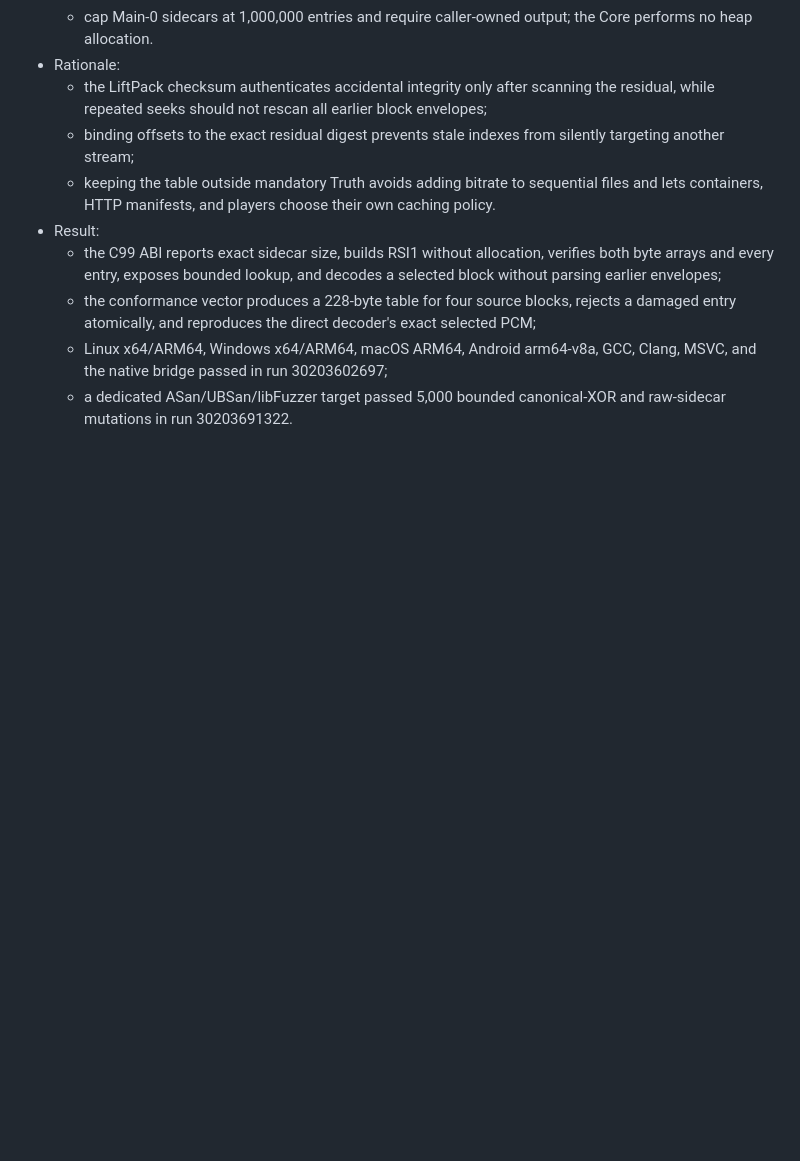
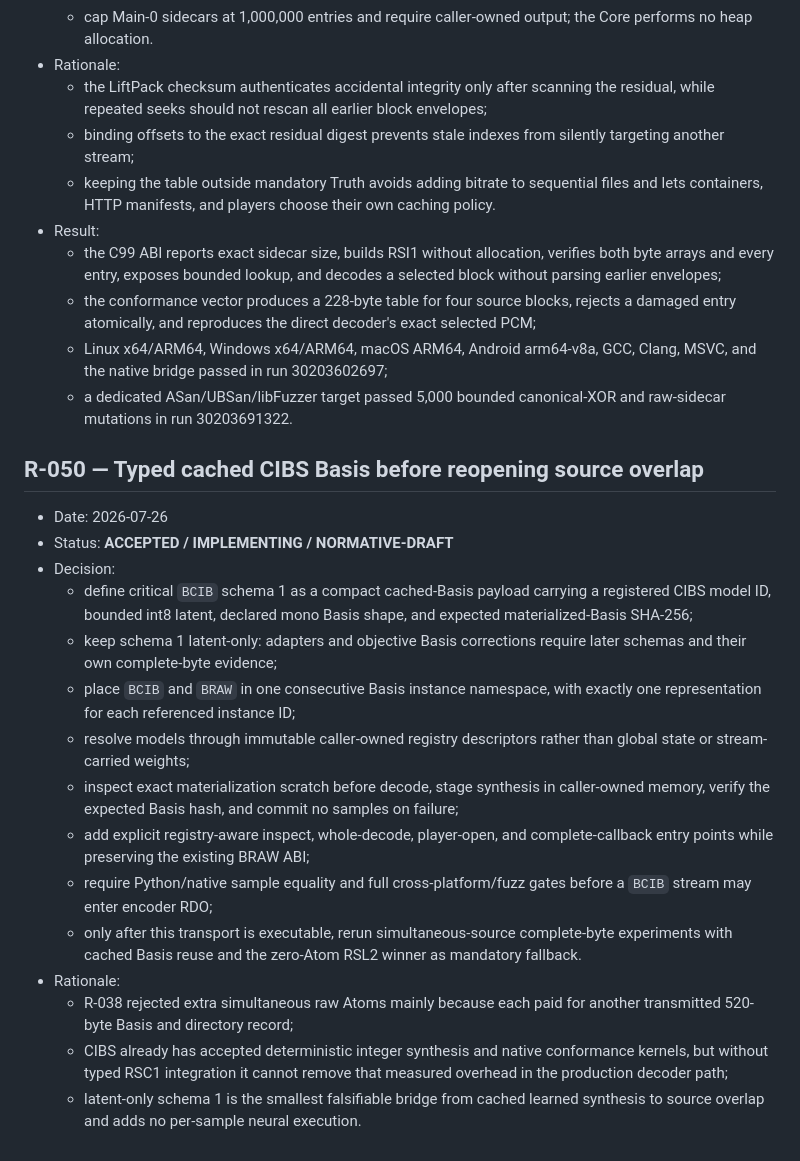
Before and after one commit to moshkinyevhen/resonith, a Markdown page: docs/06_DECISION_LOG.md, the part around the change. GitHub-like rendering; blank space fills up the shorter version.

Commit message:
Define typed cached CIBS Basis transport

```diff
--- a/docs/06_DECISION_LOG.md
+++ b/docs/06_DECISION_LOG.md
@@ -1127,3 +1127,36 @@ new oscillator opcode.
     Clang, MSVC, and the native bridge passed in run 30203602697;
   - a dedicated ASan/UBSan/libFuzzer target passed 5,000 bounded canonical-XOR
     and raw-sidecar mutations in run 30203691322.
+
+## R-050 — Typed cached CIBS Basis before reopening source overlap
+
+- Date: 2026-07-26
+- Status: **ACCEPTED / IMPLEMENTING / NORMATIVE-DRAFT**
+- Decision:
+  - define critical `BCIB` schema 1 as a compact cached-Basis payload carrying
+    a registered CIBS model ID, bounded int8 latent, declared mono Basis shape,
+    and expected materialized-Basis SHA-256;
+  - keep schema 1 latent-only: adapters and objective Basis corrections require
+    later schemas and their own complete-byte evidence;
+  - place `BCIB` and `BRAW` in one consecutive Basis instance namespace, with
+    exactly one representation for each referenced instance ID;
+  - resolve models through immutable caller-owned registry descriptors rather
+    than global state or stream-carried weights;
+  - inspect exact materialization scratch before decode, stage synthesis in
+    caller-owned memory, verify the expected Basis hash, and commit no samples
+    on failure;
+  - add explicit registry-aware inspect, whole-decode, player-open, and
+    complete-callback entry points while preserving the existing BRAW ABI;
+  - require Python/native sample equality and full cross-platform/fuzz gates
+    before a `BCIB` stream may enter encoder RDO;
+  - only after this transport is executable, rerun simultaneous-source
+    complete-byte experiments with cached Basis reuse and the zero-Atom RSL2
+    winner as mandatory fallback.
+- Rationale:
+  - R-038 rejected extra simultaneous raw Atoms mainly because each paid for
+    another transmitted 520-byte Basis and directory record;
+  - CIBS already has accepted deterministic integer synthesis and native
+    conformance kernels, but without typed RSC1 integration it cannot remove
+    that measured overhead in the production decoder path;
+  - latent-only schema 1 is the smallest falsifiable bridge from cached learned
+    synthesis to source overlap and adds no per-sample neural execution.
```
Also changed, not shown: spec/Resonith-0.md (+46 -13 lines).
